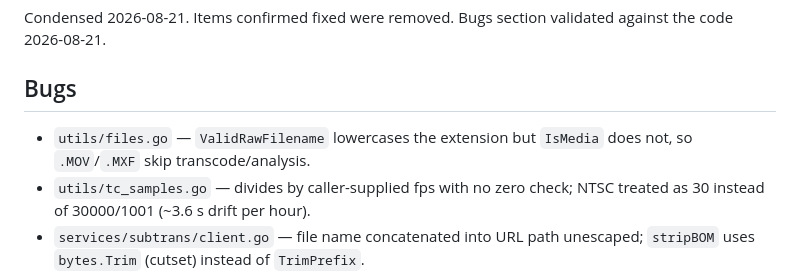
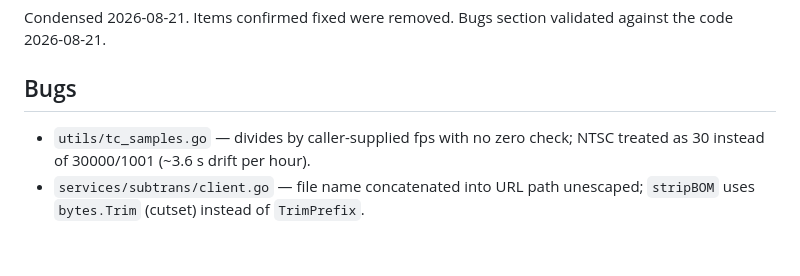
Before and after one commit to bcc-code/bcc-media-flows, a Markdown page: potential_improvements.md, the part around the change. GitHub-like rendering; blank space fills up the shorter version.

Commit message:
Drop fixed IsMedia-case item from potential_improvements
Co-Authored-By: Claude Fable 5 <noreply@anthropic.com>

```diff
--- a/potential_improvements.md
+++ b/potential_improvements.md
@@ -4,7 +4,6 @@ Condensed 2026-08-21. Items confirmed fixed were removed. Bugs section validated
 
 ## Bugs
 
-- `utils/files.go` — `ValidRawFilename` lowercases the extension but `IsMedia` does not, so `.MOV`/`.MXF` skip transcode/analysis.
 - `utils/tc_samples.go` — divides by caller-supplied fps with no zero check; NTSC treated as 30 instead of 30000/1001 (~3.6 s drift per hour).
 - `services/subtrans/client.go` — file name concatenated into URL path unescaped; `stripBOM` uses `bytes.Trim` (cutset) instead of `TrimPrefix`.
 - `services/rclone/queue.go` — abandoned waiters leak their queued channels (cleanup is only opportunistic); ctx cancellation unblocks the caller but the entry stays.
```
